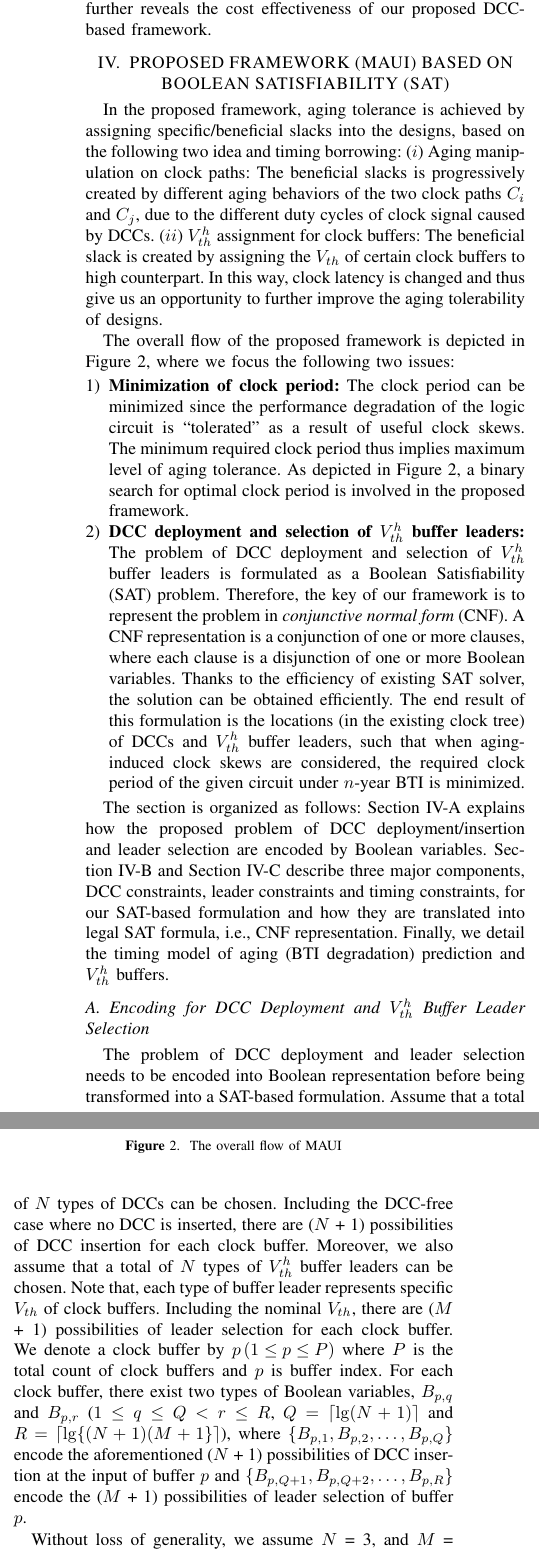
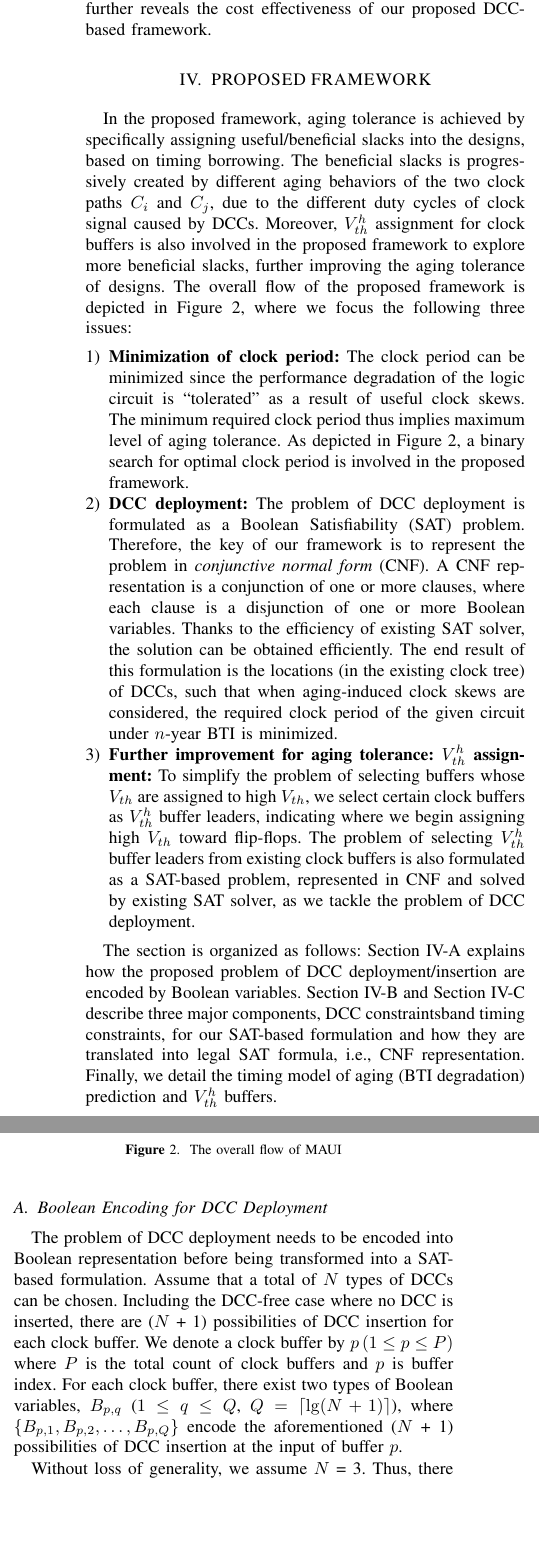
Before and after one commit to eric830303/MAUI-LaTeX, a LaTeX paper (DATE2018/maui.tex, which reads DATE2018/framework.tex): two parts of the columns of page 4 of 10 before the commit and two parts of the columns of page 4 of 8 after it, joined at a grey line, cut so that both start at the same text, the shorter picture padded with empty space. Compiled offline with pdfLaTeX.

Commit message:
18/5/26 Deemphasize Vth assignment

```diff
--- a/DATE2018/framework.tex
+++ b/DATE2018/framework.tex
@@ -1,11 +1,11 @@
-\section{PROPOSED FRAMEWORK (MAUI) BASED ON BOOLEAN SATISFIABILITY (SAT)}
+\section{PROPOSED FRAMEWORK}
 \label{sec:framework}
-In the proposed framework, aging tolerance is achieved by assigning specific/beneficial slacks into the designs, based on the following two idea and timing borrowing: ($i$) Aging manipulation on clock paths: The beneficial slacks is progressively created by different aging behaviors of the two clock paths $C_{i}$ and $C_{j}$, due to the different duty cycles of clock signal caused by DCCs. ($ii$) $V_{th}^h$ assignment for clock buffers: The beneficial slack is created by assigning the $V_{th}$ of certain clock buffers to high counterpart. In this way, clock latency is changed and thus give us an opportunity to further improve the aging tolerability of designs.
-
-The overall flow of the proposed framework is depicted in Figure~\ref{fig:flow}, where we focus the following two issues:
+In the proposed framework, aging tolerance is achieved by specifically assigning useful/beneficial slacks into the designs, based on timing borrowing. The beneficial slacks is progressively created by different aging behaviors of the two clock paths $C_{i}$ and $C_{j}$, due to the different duty cycles of clock signal caused by DCCs. Moreover, $V_{th}^h$ assignment for clock buffers is also involved in the proposed framework to explore more beneficial slacks, further improving the aging tolerance of designs.
+The overall flow of the proposed framework is depicted in Figure~\ref{fig:flow}, where we focus the following three issues:
 \begin{enumerate}[leftmargin=*]
 	\item \textbf{Minimization of clock period:} The clock period can be minimized since the performance degradation of the logic circuit is \enquote{tolerated} as a result of useful clock skews. The minimum required clock period thus implies maximum level of aging tolerance. As depicted in Figure~\ref{fig:flow}, a binary search for optimal clock period is involved in the proposed framework.
-	\item \textbf{DCC deployment and selection of $V_{th}^h$ buffer leaders:} The problem of  DCC deployment and  selection of $V_{th}^h$ buffer leaders is formulated as a Boolean Satisfiability (SAT) problem. Therefore, the key of our framework is to represent the problem in \textit{conjunctive normal form} (CNF). A CNF representation is a conjunction of one or more clauses, where each clause is a disjunction of one or more Boolean variables. Thanks to the efficiency of existing SAT solver, the solution can be obtained efficiently. The end result of this formulation is the locations (in the existing clock tree) of DCCs and $V_{th}^h$ buffer leaders, such that when aging-induced clock skews are considered, the required clock period of the given circuit under $n$-year BTI is minimized.
+	\item \textbf{DCC deployment:} The problem of  DCC deployment is formulated as a Boolean Satisfiability (SAT) problem. Therefore, the key of our framework is to represent the problem in \textit{conjunctive normal form} (CNF). A CNF representation is a conjunction of one or more clauses, where each clause is a disjunction of one or more Boolean variables. Thanks to the efficiency of existing SAT solver, the solution can be obtained efficiently. The end result of this formulation is the locations (in the existing clock tree) of DCCs, such that when aging-induced clock skews are considered, the required clock period of the given circuit under $n$-year BTI is minimized.
+	\item \textbf{Further improvement for aging tolerance: $V_{th}^h$ assignment:} To simplify the problem of selecting buffers whose $V_{th}$ are assigned to high $V_{th}$, we select certain clock buffers as $V_{th}^h$ buffer leaders, indicating where we begin assigning high $V_{th}$ toward flip-flops. The problem of selecting $V_{th}^h$ buffer leaders from existing clock buffers is also formulated as a SAT-based problem, represented in CNF and solved by existing SAT solver, as we tackle the problem of DCC deployment.
 \end{enumerate}
 %(1) 2018DATE
 %Our proposed framework for aging tolerance is based on the two idea with the concept of time borrowing, so as to mitigate the aging-induced performance degradation of logic network. The first idea is to insert \textit{duty-cycle converters} (DCCs) in the existing clock tree, and the second idea is to assign the $V_{th}$ of certain clock buffers to high $V_{th}$ (i.e., $V_{th}^h$), by selecting $V_{th}^h$ buffer leaders from the existing clock buffers. In this way, we can intentionally create specific clock skews, compensating for the performance degradation of the logic circuit based on time borrowing.
@@ -25,7 +25,7 @@ The basic idea of our MAUI framework for aging tolerance is to insert \textit{du
 \end{figure}
 
 
-The section is organized as follows: Section~\ref{subsec:eddcd} explains how the proposed problem of DCC deployment/insertion and leader selection are encoded by Boolean variables. Section~\ref{subsec:dccccc} and Section~\ref{subsec:tccc} describe three major components, DCC constraints, leader constraints and timing constraints, for our SAT-based formulation and how they are translated into legal SAT formula, i.e., CNF representation. Finally, we detail the timing model of aging (BTI degradation) prediction and $V_{th}^h$ buffers.
+The section is organized as follows: Section~\ref{subsec:eddcd} explains how the proposed problem of DCC deployment/insertion are encoded by Boolean variables. Section~\ref{subsec:dccccc} and Section~\ref{subsec:tccc} describe three major components, DCC constraintsband timing constraints, for our SAT-based formulation and how they are translated into legal SAT formula, i.e., CNF representation. Finally, we detail the timing model of aging (BTI degradation) prediction and $V_{th}^h$ buffers.
 
 \afterpage{
 \begin{figure}
@@ -38,14 +38,15 @@ The section is organized as follows: Section~\ref{subsec:eddcd} explains how the
 }
 
 %(3) DATE 2018
-\subsection{Encoding for DCC Deployment and $V_{th}^h$ Buffer Leader Selection}
+\subsection{Boolean Encoding for DCC Deployment}
 \label{subsec:eddcd}
-The problem of DCC deployment and leader selection needs to be encoded into Boolean representation before being transformed into a SAT-based formulation. Assume that a total of $N$ types of DCCs can be chosen. Including the DCC-free case where no DCC is inserted, there are ($N$ + 1) possibilities of DCC insertion for each clock buffer. Moreover, we also assume that a total of $N$ types of $V_{th}^h$ buffer leaders can be chosen. Note that, each type of buffer leader represents specific $V_{th}$ of clock buffers. Including the nominal $V_{th}$, there are ($M$ + 1) possibilities of leader selection for each clock buffer. We denote a clock buffer by $p\left(1 \leq p \leq P\right)$ where $P$ is the total count of clock buffers and $p$ is buffer index. For each clock buffer, there exist two types of Boolean variables, $B_{p,q}$ and $B_{p,r}$ ($1 \leq q \leq Q < r \leq R$, $Q = \lceil \lg (N + 1)\rceil$ and $R = \lceil \lg \{(N + 1)(M + 1\}\rceil$), where $\left\{B_{p,1}, B_{p,2},\dotsc, B_{p,Q}\right\}$ encode the aforementioned ($N$ + 1) possibilities of DCC insertion at the input of buffer $p$ and $\left\{B_{p,Q+1}, B_{p,Q+2},\dotsc, B_{p,R}\right\}$ encode the ($M$ + 1) possibilities of leader selection of buffer $p$.
+The problem of DCC deployment needs to be encoded into Boolean representation before being transformed into a SAT-based formulation. Assume that a total of $N$ types of DCCs can be chosen. Including the DCC-free case where no DCC is inserted, there are ($N$ + 1) possibilities of DCC insertion for each clock buffer. We denote a clock buffer by $p\left(1 \leq p \leq P\right)$ where $P$ is the total count of clock buffers and $p$ is buffer index. For each clock buffer, there exist two types of Boolean variables, $B_{p,q}$ ($1 \leq q \leq Q $, $Q = \lceil \lg (N + 1)\rceil$), where $\left\{B_{p,1}, B_{p,2},\dotsc, B_{p,Q}\right\}$ encode the aforementioned ($N$ + 1) possibilities of DCC insertion at the input of buffer $p$.
 
 
 
-Without loss of generality, we assume $N$ = 3, and $M$ = 1. Thus, there are three types of DCCs, assumed to be 20\%, 40\%, and 80\% DCCs, as shown in Figure~\ref{fig:dcctype}. In addition, there is one type of $V_{th}^h$ buffer leader. Therefore, three Boolean variables are used for encoding eight possibilities of DCC and buffer leader at any buffer. The eight possibilities can be encoded as follows:
+Without loss of generality, we assume $N$ = 3. Thus, there are three types of DCCs, assumed to be 20\%, 40\%, and 80\% DCCs, as shown in Figure~\ref{fig:dcctype}. Therefore, three Boolean variables are used for encoding four possibilities of DCC at any buffer. The four possibilities can be encoded as follows:
 
+\begin{comment}
 {\small
 \begin{tabular}{  c  c  c  c  }
   	 & Leader type & DCC type & $\{B_{p,3}, B_{p,2}, B_{p,1}\}$ \\
@@ -87,8 +86,8 @@ Without loss of generality, we assume $N$ = 3, and $M$ = 1. Thus, there are thre
 \end{figure*}
 }
 
-For example, in Figure~\ref{fig:sub:dcci2}, a 20\% DCC and an 80\% DCC are inserted at buffer 3 and buffer 6, respectively. Moreover, the buffer 5 is selected as the $V_{th}^h$ leader, denoted by a black flag, implying the $V_{th}$ of buffers 5, 6 and 7 are assigned to high $V_{th}$. Therefore, {\small $\left\{B_{3,3}, B_{3,2}, B_{3,1}\right\}$ = \{0, 0, 1\}}, {\small $\left\{B_{5,3}, B_{5,2}, B_{5,1}\right\}$ = \{1, 0, 0\}}, {\small $\left\{B_{6,3}, B_{6,2}, B_{6,1}\right\}$ = \{0, 1, 1\}}, and {\small $\left\{B_{p,3}, B_{p,2}, B_{p,1}\right\}$ = \{0, 0, 0\}} for $p$ = 1, 2, 4 or 7.
+For example, in Figure~\ref{fig:sub:dcci2}, a 20\% DCC and an 80\% DCC are inserted at buffer 3 and buffer 6, respectively. Therefore, {\small $\left\{B_{3,2}, B_{3,1}\right\}$ = \{0, 1\}}, {\small $\left\{B_{5,2}, B_{5,1}\right\}$ = \{0, 0\}}, {\small $\left\{B_{6,2}, B_{6,1}\right\}$ = \{1, 1\}}, and {\small $\left\{B_{p,2}, B_{p,1}\right\}$ = \{0, 0\}} for $p$ = 1, 2, 4 , 5 or 7.
 
-The 20\% DCC will mitigate the aging of buffer 3 and its downstream buffers, while the 80\% DCC will aggravate the aging of buffer 6 and its downstream buffers. It can be found that, if a DCC is deployed deep in the clock tree (i.e., close to the flip-flops), the count of affected buffers is limited and thus the overall impact of aging mitigation/aggravation on $C_i$/$C_j$ may be insignificant, diminishing the benefit from deploying DCCs for aging tolerance. Similarly, it can also be observed that, if we select a deep-located buffer as $V_{th}^h$ leader, the count of $V_{th}^h$ buffers is limited, also diminishing the benefit for aging tolerance. To avoid the phenomena, we set a rule of prohibiting DCC deployment and leader selection at a clock tree level larger/deeper than a specified boundary. This rule also greatly reduces the complexity of our SAT-based formulation because a significant fraction of buffers are excluded from being considered inserted DCC at their inputs and selected as $V_{th}^h$ buffer leader. For example, in Figure~\ref{fig:dcctype}, those dashed buffers and their downstream buffers are excluded.
+The 20\% DCC will mitigate the aging of buffer 3 and its downstream buffers, while the 80\% DCC will aggravate the aging of buffer 6 and its downstream buffers. It can be found that, if a DCC is deployed deep in the clock tree (i.e., close to the flip-flops), the count of affected buffers is limited and thus the overall impact of aging mitigation/aggravation on $C_i$/$C_j$ may be insignificant, diminishing the benefit from deploying DCCs for aging tolerance.  To avoid the phenomena, we set a rule of prohibiting DCC deployment at a clock tree level larger/deeper than a specified boundary. This rule also greatly reduces the complexity of our SAT-based formulation because a significant fraction of buffers are excluded from being considered inserted DCC at their inputs. For example, in Figure~\ref{fig:dcctype}, those dashed buffers and their downstream buffers are excluded.
 
 %(2) B
```
Also changed, not shown: DATE2018/exp.tex (+2 -1 lines), DATE2018/framework.tex (6 more changed lines), 2 other files.
